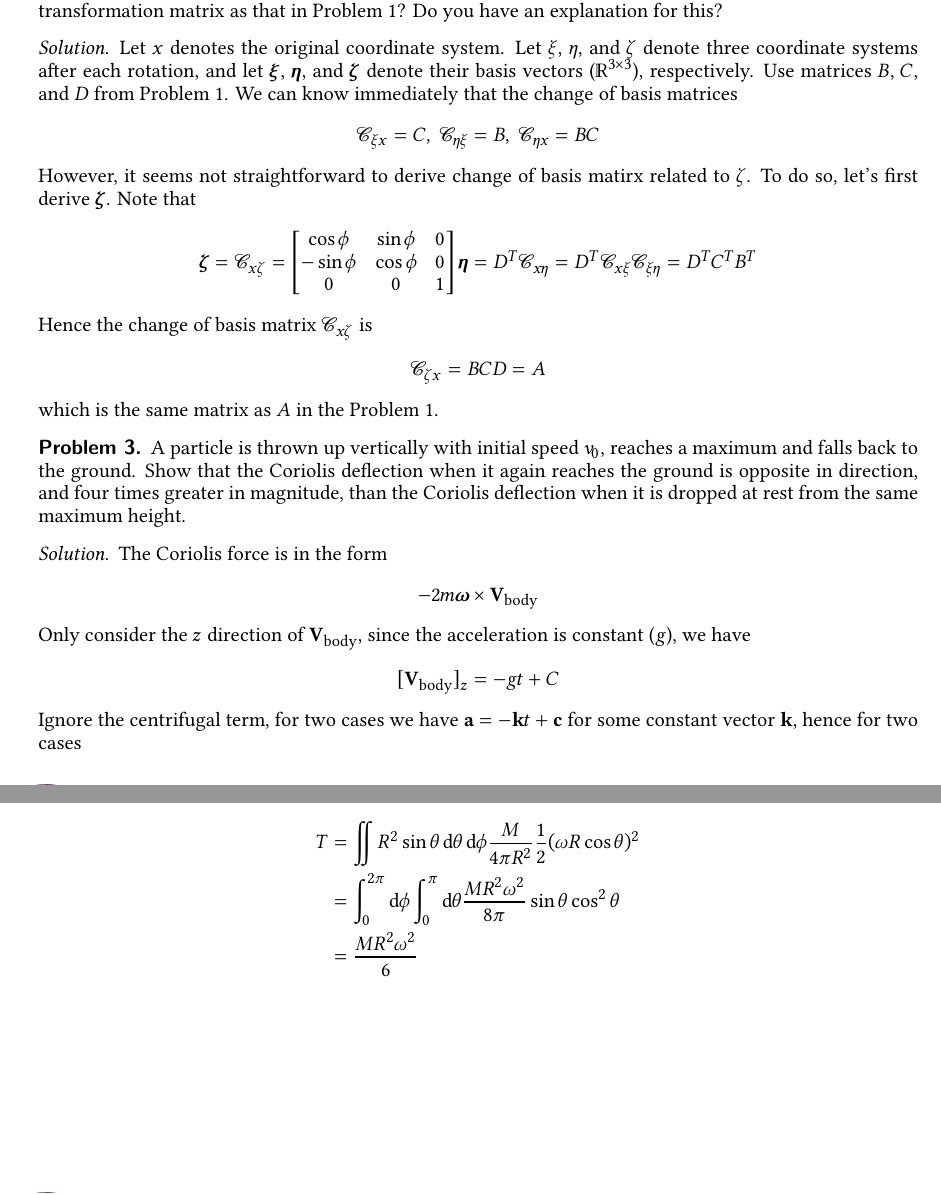
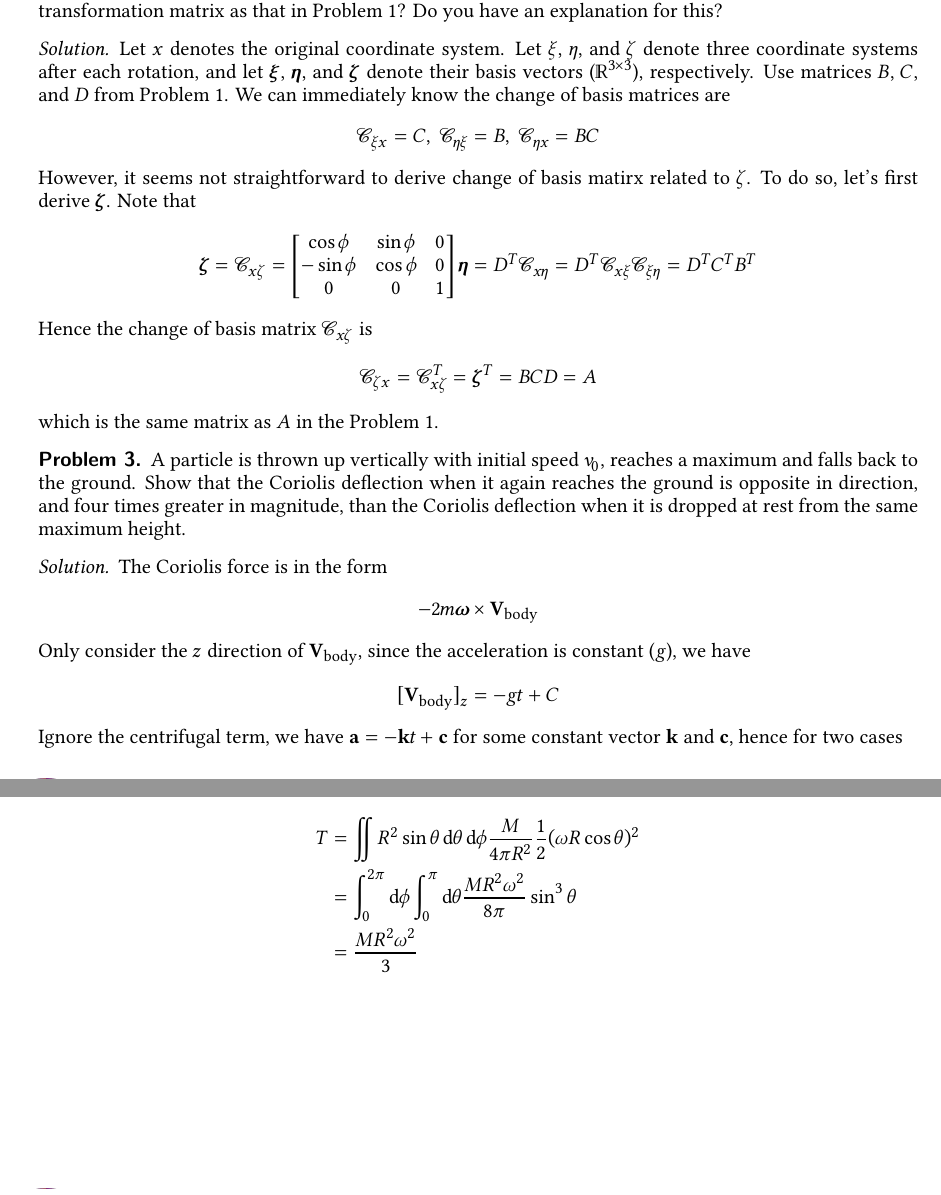
Before and after one commit to haoran0115/PHY3110-SP23, a LaTeX problem sheet (hw06/PHY3110_HW06.tex): two parts of pages 1 and 2 of 2, joined at a grey line, cut so that both start at the same text. Compiled offline with XeLaTeX.

Commit message:
hw06 update

```diff
--- a/hw06/PHY3110_HW06.tex
+++ b/hw06/PHY3110_HW06.tex
@@ -245,7 +245,7 @@ Let $\xi$, $\eta$, and $\zeta$ denote three coordinate systems after each rotati
 and let $\symbfit{\xi}$, $\symbfit{\eta}$, and $\symbfit{\zeta}$ denote their basis
 vectors ($\mathbb{R}^{3\times 3}$), respectively.
 Use matrices $B$, $C$, and $D$ from Problem 1.
-We can know immediately that the change of basis matrices
+We can immediately know the change of basis matrices are
 \begin{align*}
     \mathcal{C}_{\xi x} &= C,~
     \mathcal{C}_{\eta\xi} = B,~
@@ -271,7 +271,10 @@ Note that
 \end{align*}
 Hence the change of basis matrix $\mathcal{C}_{x\zeta}$ is
 \begin{align*}
-    \mathcal{C}_{\zeta x} &= BCD = A
+    \mathcal{C}_{\zeta x} &=
+    \mathcal{C}_{x\zeta}^T
+    = \symbfit{\zeta}^T
+    = BCD = A
 \end{align*}
 which is the same matrix as $A$ in the Problem 1.
 \end{solution}
@@ -294,8 +297,8 @@ acceleration is constant ($g$), we have
 \begin{align*}
     [\mathbf{V}_\text{body}]_z &= -gt + C
 \end{align*}
-Ignore the centrifugal term, for two cases we have $\mathbf{a}=-\mathbf{k}t+\mathbf{c}$
-for some constant vector $\mathbf{k}$, hence for two cases
+Ignore the centrifugal term, we have $\mathbf{a}=-\mathbf{k}t+\mathbf{c}$
+for some constant vector $\mathbf{k}$ and $\mathbf{c}$, hence for two cases
 \begin{enumerate}[label=\roman*.]
 \item Overall time $2T$ ($v_0 = gT$)
 \begin{align*}
@@ -357,8 +360,8 @@ the kinetic energy is
     T &= \iint R^2\sin\theta \d\theta\d\phi\frac{M}{4\pi R^2}
     \frac{1}{2}(\omega R\cos\theta)^2\\
       &= \int_0^{2\pi}\d \phi\int_0^\pi\d\theta
-      \frac{MR^2\omega^2}{8\pi}\sin\theta\cos^2\theta\\
-      &= \frac{MR^2\omega^2}{6}
+      \frac{MR^2\omega^2}{8\pi}\sin^3\theta\\
+      &= \frac{MR^2\omega^2}{3}
 \end{align*}
 \end{solution}
 
```
Also changed, not shown: hw06/PHY3110_HW06.pdf.
